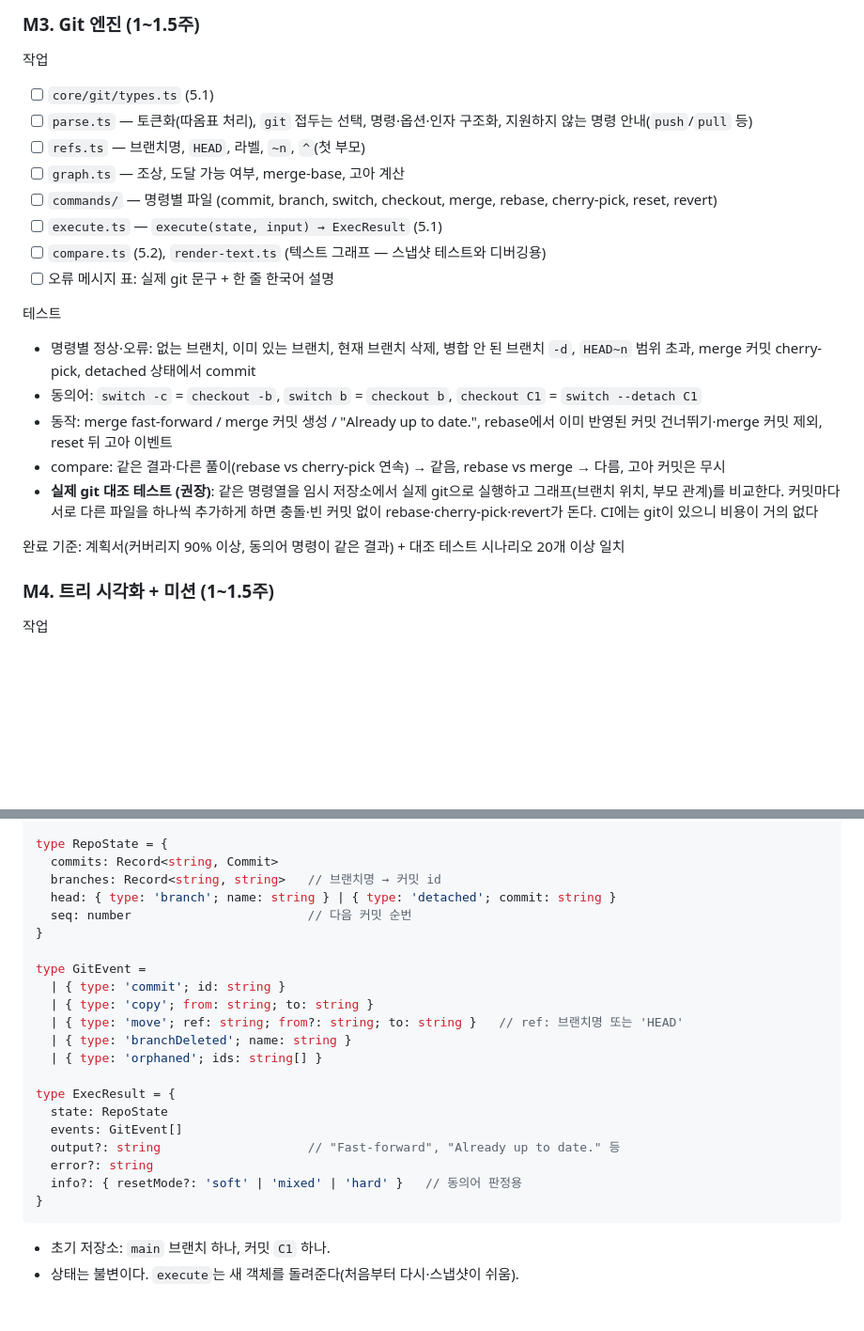
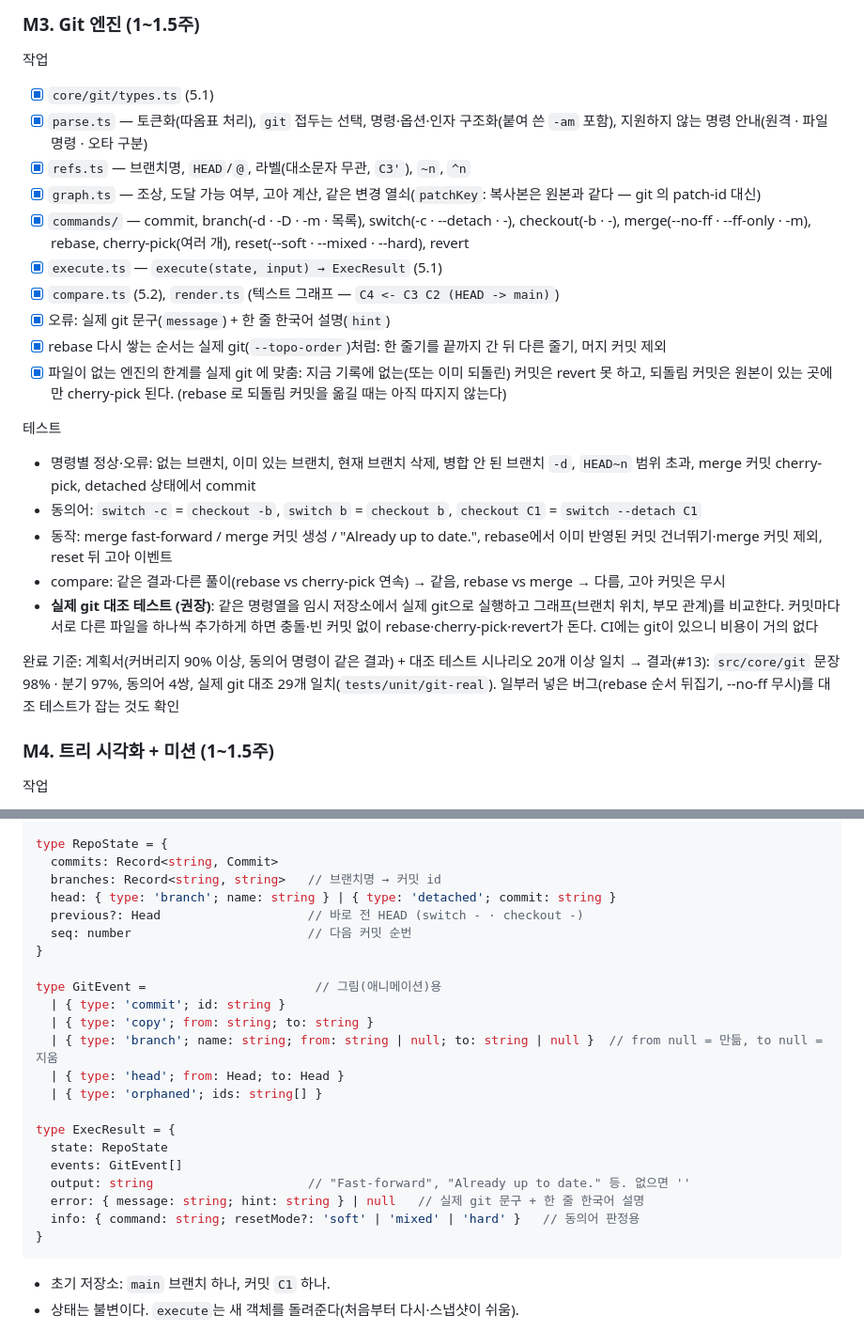
Before and after one commit to seokan80/dev-keys, a Markdown page: docs/구현계획.md, 2 parts joined by grey strips. Shown at 94% size. Drawn GitHub-style; blank space fills up the shorter version.

Commit message:
구현계획 · AGENTS.md: M3 결과와 5.1 상태 모델 갱신 (#13)
Co-Authored-By: Claude Opus 5.5 <noreply@anthropic.com>
Claude-Session: https://claude.ai/code/session_014iZz8Ysk4NKdAzmEvj7cKV

````diff
--- a/docs/구현계획.md
+++ b/docs/구현계획.md
@@ -213,14 +213,16 @@ M6 콘텐츠 작성: 세트는 M2(세트 스키마), 미션은 M4(미션 스키
 ### M3. Git 엔진 (1~1.5주)
 
 작업
-- [ ] `core/git/types.ts` (5.1)
-- [ ] `parse.ts` — 토큰화(따옴표 처리), `git` 접두는 선택, 명령·옵션·인자 구조화, 지원하지 않는 명령 안내(`push`/`pull` 등)
-- [ ] `refs.ts` — 브랜치명, `HEAD`, 라벨, `~n`, `^`(첫 부모)
-- [ ] `graph.ts` — 조상, 도달 가능 여부, merge-base, 고아 계산
-- [ ] `commands/` — 명령별 파일 (commit, branch, switch, checkout, merge, rebase, cherry-pick, reset, revert)
-- [ ] `execute.ts` — `execute(state, input) → ExecResult` (5.1)
-- [ ] `compare.ts` (5.2), `render-text.ts` (텍스트 그래프 — 스냅샷 테스트와 디버깅용)
-- [ ] 오류 메시지 표: 실제 git 문구 + 한 줄 한국어 설명
+- [x] `core/git/types.ts` (5.1)
+- [x] `parse.ts` — 토큰화(따옴표 처리), `git` 접두는 선택, 명령·옵션·인자 구조화(붙여 쓴 `-am` 포함), 지원하지 않는 명령 안내(원격 · 파일 명령 · 오타 구분)
+- [x] `refs.ts` — 브랜치명, `HEAD`/`@`, 라벨(대소문자 무관, `C3'`), `~n`, `^n`
+- [x] `graph.ts` — 조상, 도달 가능 여부, 고아 계산, 같은 변경 열쇠(`patchKey`: 복사본은 원본과 같다 — git 의 patch-id 대신)
+- [x] `commands/` — commit, branch(-d · -D · -m · 목록), switch(-c · --detach · -), checkout(-b · -), merge(--no-ff · --ff-only · -m), rebase, cherry-pick(여러 개), reset(--soft · --mixed · --hard), revert
+- [x] `execute.ts` — `execute(state, input) → ExecResult` (5.1)
+- [x] `compare.ts` (5.2), `render.ts` (텍스트 그래프 — `C4 <- C3 C2 (HEAD -> main)`)
+- [x] 오류: 실제 git 문구(`message`) + 한 줄 한국어 설명(`hint`)
+- [x] rebase 다시 쌓는 순서는 실제 git(`--topo-order`)처럼: 한 줄기를 끝까지 간 뒤 다른 줄기, 머지 커밋 제외
+- [x] 파일이 없는 엔진의 한계를 실제 git 에 맞춤: 지금 기록에 없는(또는 이미 되돌린) 커밋은 revert 못 하고, 되돌림 커밋은 원본이 있는 곳에만 cherry-pick 된다. (rebase 로 되돌림 커밋을 옮길 때는 아직 따지지 않는다)
 
 테스트
 - 명령별 정상·오류: 없는 브랜치, 이미 있는 브랜치, 현재 브랜치 삭제, 병합 안 된 브랜치 `-d`, `HEAD~n` 범위 초과, merge 커밋 cherry-pick, detached 상태에서 commit
@@ -230,6 +232,7 @@ M6 콘텐츠 작성: 세트는 M2(세트 스키마), 미션은 M4(미션 스키
 - **실제 git 대조 테스트 (권장)**: 같은 명령열을 임시 저장소에서 실제 git으로 실행하고 그래프(브랜치 위치, 부모 관계)를 비교한다. 커밋마다 서로 다른 파일을 하나씩 추가하게 하면 충돌·빈 커밋 없이 rebase·cherry-pick·revert가 돈다. CI에는 git이 있으니 비용이 거의 없다
 
 완료 기준: 계획서(커버리지 90% 이상, 동의어 명령이 같은 결과) + 대조 테스트 시나리오 20개 이상 일치
+→ 결과(#13): `src/core/git` 문장 98% · 분기 97%, 동의어 4쌍, 실제 git 대조 29개 일치(`tests/unit/git-real`). 일부러 넣은 버그(rebase 순서 뒤집기, --no-ff 무시)를 대조 테스트가 잡는 것도 확인
 
 ### M4. 트리 시각화 + 미션 (1~1.5주)
 
@@ -306,22 +309,23 @@ type RepoState = {
   commits: Record<string, Commit>
   branches: Record<string, string>   // 브랜치명 → 커밋 id
   head: { type: 'branch'; name: string } | { type: 'detached'; commit: string }
+  previous?: Head                    // 바로 전 HEAD (switch - · checkout -)
   seq: number                        // 다음 커밋 순번
 }
 
-type GitEvent =
+type GitEvent =                       // 그림(애니메이션)용
   | { type: 'commit'; id: string }
   | { type: 'copy'; from: string; to: string }
-  | { type: 'move'; ref: string; from?: string; to: string }   // ref: 브랜치명 또는 'HEAD'
-  | { type: 'branchDeleted'; name: string }
+  | { type: 'branch'; name: string; from: string | null; to: string | null }  // from null = 만듦, to null = 지움
+  | { type: 'head'; from: Head; to: Head }
   | { type: 'orphaned'; ids: string[] }
 
 type ExecResult = {
   state: RepoState
   events: GitEvent[]
-  output?: string                    // "Fast-forward", "Already up to date." 등
-  error?: string
-  info?: { resetMode?: 'soft' | 'mixed' | 'hard' }   // 동의어 판정용
+  output: string                     // "Fast-forward", "Already up to date." 등. 없으면 ''
+  error: { message: string; hint: string } | null   // 실제 git 문구 + 한 줄 한국어 설명
+  info: { command: string; resetMode?: 'soft' | 'mixed' | 'hard' }   // 동의어 판정용
 }
 ```
 
````
Also changed, not shown: AGENTS.md (+1 -1 lines).
